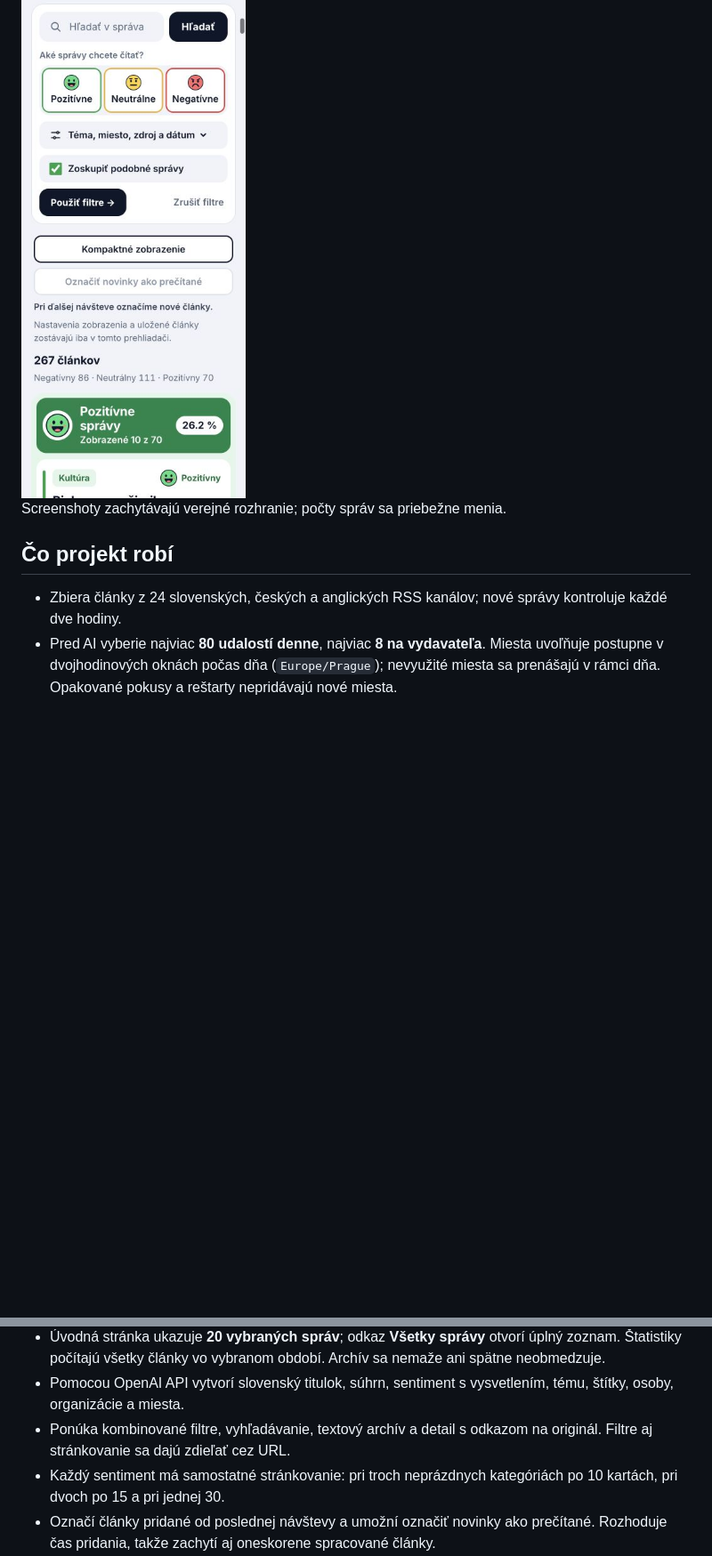
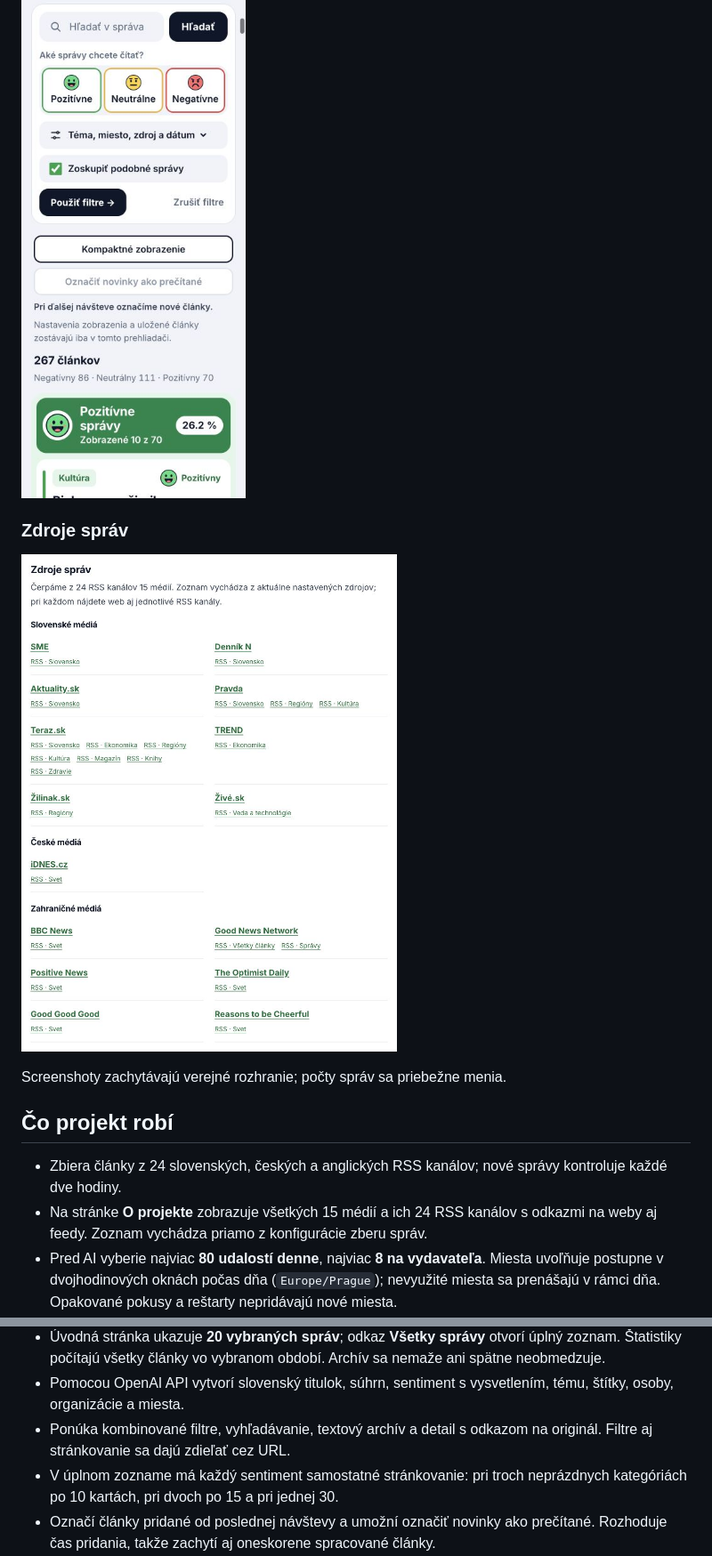
Before and after one commit to marek-gresek/pozitivne-spravy, a Markdown page: README.md, 2 parts joined by grey strips. Shown at 89% size. Drawn GitHub-style; pictures changed too: docs/screenshots/news-sources.jpg (added); blank space fills up the shorter version.

Commit message:
Document current V2 sources and refresh public screenshots

```diff
--- a/README.md
+++ b/README.md
@@ -26,18 +26,23 @@ Slovenský čitateľský web, ktorý zbiera správy z RSS, pripravuje krátke sl
 
 <img src="docs/screenshots/mobile.jpg" alt="Mobilné filtre so smajlíkmi a nové čitateľské ovládanie" width="360">
 
+### Zdroje správ
+
+![Zoznam 15 médií a 24 RSS kanálov na stránke O projekte](docs/screenshots/news-sources.jpg)
+
 Screenshoty zachytávajú verejné rozhranie; počty správ sa priebežne menia.
 
 ## Čo projekt robí
 
 - Zbiera články z 24 slovenských, českých a anglických RSS kanálov; nové správy kontroluje každé dve hodiny.
+- Na stránke **O projekte** zobrazuje všetkých 15 médií a ich 24 RSS kanálov s odkazmi na weby aj feedy. Zoznam vychádza priamo z konfigurácie zberu správ.
 - Pred AI vyberie najviac **80 udalostí denne**, najviac **8 na vydavateľa**. Miesta uvoľňuje postupne v dvojhodinových oknách počas dňa (`Europe/Prague`); nevyužité miesta sa prenášajú v rámci dňa. Opakované pokusy a reštarty nepridávajú nové miesta.
 - Bežné správy vyberá najviac 48 hodín od publikovania, zamerané pozitívne zdroje majú sedemdňové okno. Uprednostňuje vedu, zdravie, vzdelávanie a životné prostredie, pričom strieda témy a vydavateľov. Opakované vyjadrenia, drobné incidenty a priebežné živé prenosy majú nižšiu prioritu.
 - Veľmi podobné udalosti zozbierané pred AI konzervatívne spojí podľa pôvodných titulkov, RSS výňatkov, čísel a času. Vyberie podklad s vyššou prioritou a informatívnejším výňatkom; ďalšie zdroje pripojí po úspešnej analýze. Ide o lokálny odhad podobnosti, ktorý nemusí zachytiť napríklad preklady tej istej udalosti.
 - Úvodná stránka ukazuje **20 vybraných správ**; odkaz **Všetky správy** otvorí úplný zoznam. Štatistiky počítajú všetky články vo vybranom období. Archív sa nemaže ani spätne neobmedzuje.
 - Pomocou OpenAI API vytvorí slovenský titulok, súhrn, sentiment s vysvetlením, tému, štítky, osoby, organizácie a miesta.
 - Ponúka kombinované filtre, vyhľadávanie, textový archív a detail s odkazom na originál. Filtre aj stránkovanie sa dajú zdieľať cez URL.
-- Každý sentiment má samostatné stránkovanie: pri troch neprázdnych kategóriách po 10 kartách, pri dvoch po 15 a pri jednej 30.
+- V úplnom zozname má každý sentiment samostatné stránkovanie: pri troch neprázdnych kategóriách po 10 kartách, pri dvoch po 15 a pri jednej 30.
 - Označí články pridané od poslednej návštevy a umožní označiť novinky ako prečítané. Rozhoduje čas pridania, takže zachytí aj oneskorene spracované články.
 - Ikonou záložky uložíte najviac 300 článkov do sekcie **Uložené**. Zoznam aj kompaktné zobrazenie zostávajú v danom prehliadači, bez účtu a synchronizácie medzi zariadeniami. Vymazanie miestneho úložiska odstráni tieto nastavenia.
 - Lokálne zoskupí veľmi podobné články o jednej udalosti do rozbaliteľnej karty. Zachová všetky články, ich vlastné súhrny a zdroje. Zoskupenie možno vypnúť vo filtroch; štatistiky vždy počítajú články.
```
Also changed, not shown: other parts of README.md (+10 -0 lines), CHANGELOG.md (+6 -0 lines).
